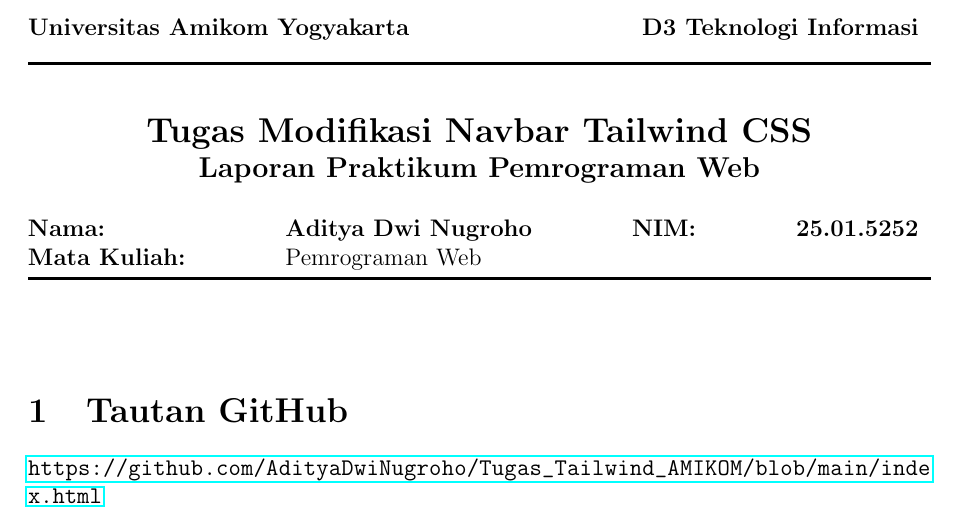
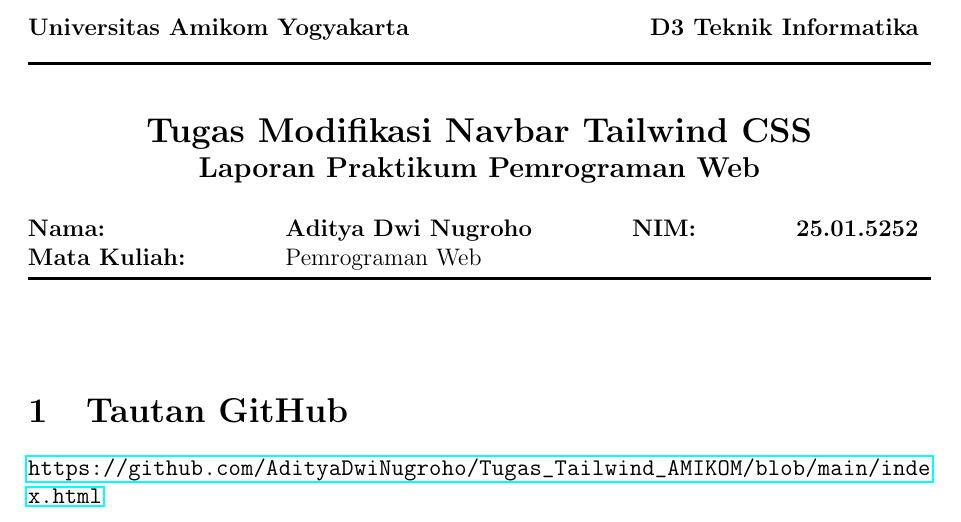
Before and after one commit to AdityaDwiNugroho/Tugas_Tailwind_AMIKOM, a LaTeX document (EXPLANATION.tex): part of page 1 of 4, cut so that both start at the same text. Compiled offline with pdfLaTeX.

Commit message:
docs: correct department name to D3 Teknik Informatika

```diff
--- a/EXPLANATION.tex
+++ b/EXPLANATION.tex
@@ -10,7 +10,7 @@
 
 \noindent
 \begin{tabular*}{\textwidth}{@{\extracolsep{\fill}}l r}
-    \textbf{Universitas Amikom Yogyakarta} & \textbf{D3 Teknologi Informasi} \\
+    \textbf{Universitas Amikom Yogyakarta} & \textbf{D3 Teknik Informatika} \\
 \end{tabular*}
 \vspace{-0.2cm}
 \rule{\textwidth}{1.5pt}
```
Also changed, not shown: 25.01.5252_Aditya Dwi Nugroho_Tugas Tailwind.pdf.
